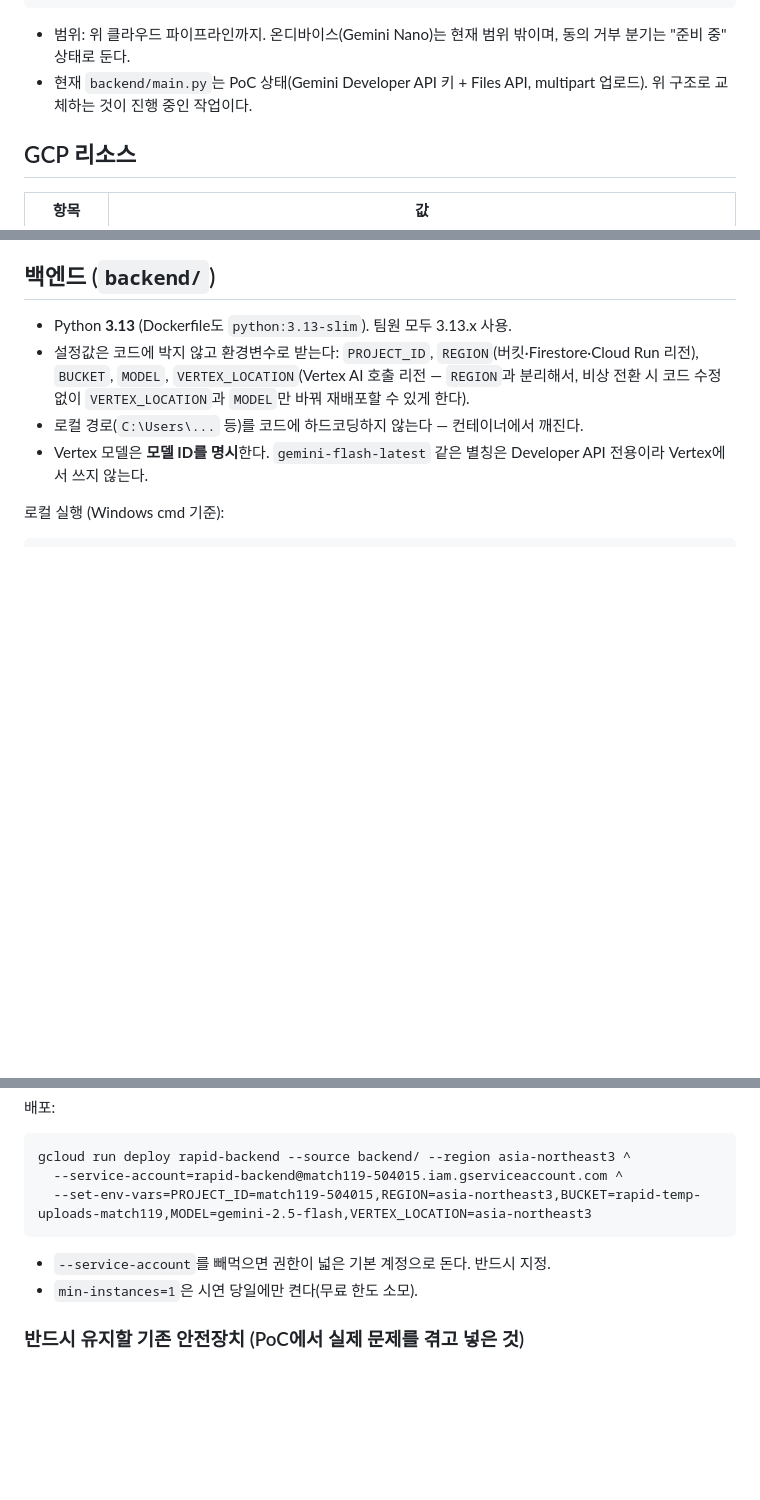
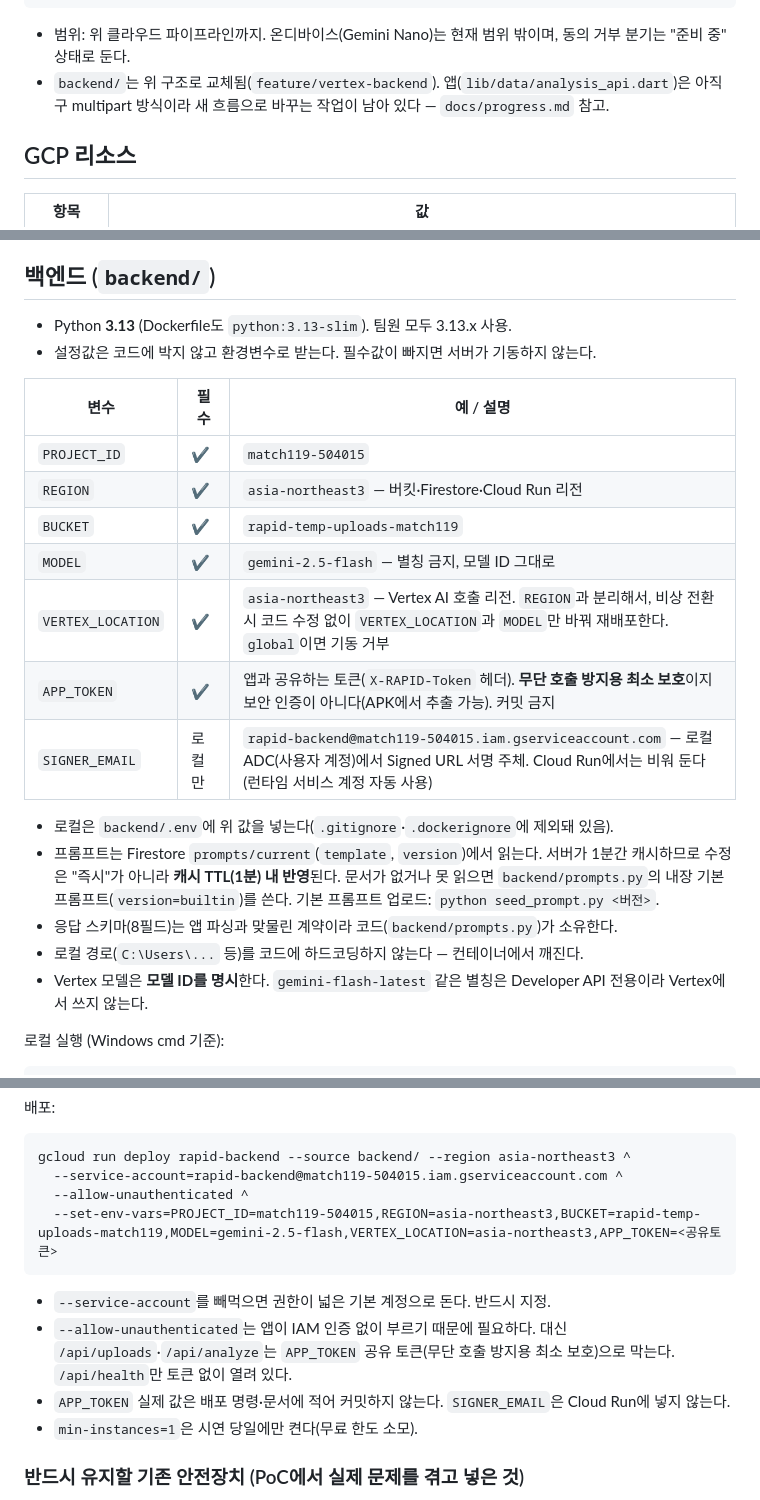
Before and after one commit to Bxxm03/Match119, a Markdown page: CLAUDE.md, 3 parts joined by grey strips. Rendered like a GitHub page; blank space fills up the shorter version.

Commit message:
CLAUDE.md에 새 환경변수·배포 명령 반영
- 환경변수 표로 정리: APP_TOKEN, SIGNER_EMAIL 추가, VERTEX_LOCATION 설명 유지
- 배포 명령에 --allow-unauthenticated와 APP_TOKEN 추가
- 로컬 개발자 계정에 serviceAccountTokenCreator가 필요하다는 안내
- Firestore 프롬프트 위치·캐시 TTL(1분) 내 반영·내장 기본값 설명
- 표현 규칙: 공유 토큰은 "무단 호출 방지용 최소 보호"로 쓴다

Co-Authored-By: Claude Opus 5.5 <noreply@anthropic.com>

````diff
--- a/CLAUDE.md
+++ b/CLAUDE.md
@@ -24,8 +24,8 @@ Flutter 앱 ──(1) 업로드 주소 요청──▶ Cloud Run
 
 - 범위: 위 클라우드 파이프라인까지. 온디바이스(Gemini Nano)는 현재 범위 밖이며,
   동의 거부 분기는 "준비 중" 상태로 둔다.
-- 현재 `backend/main.py`는 PoC 상태(Gemini Developer API 키 + Files API, multipart 업로드).
-  위 구조로 교체하는 것이 진행 중인 작업이다.
+- `backend/`는 위 구조로 교체됨(`feature/vertex-backend`). 앱(`lib/data/analysis_api.dart`)은 아직
+  구 multipart 방식이라 새 흐름으로 바꾸는 작업이 남아 있다 — `docs/progress.md` 참고.
 
 ## GCP 리소스
 
@@ -70,9 +72,23 @@ Flutter 앱 ──(1) 업로드 주소 요청──▶ Cloud Run
 ## 백엔드 (`backend/`)
 
 - Python **3.13** (Dockerfile도 `python:3.13-slim`). 팀원 모두 3.13.x 사용.
-- 설정값은 코드에 박지 않고 환경변수로 받는다: `PROJECT_ID`, `REGION`(버킷·Firestore·Cloud Run 리전),
-  `BUCKET`, `MODEL`, `VERTEX_LOCATION`(Vertex AI 호출 리전 — `REGION`과 분리해서, 비상 전환 시 코드
-  수정 없이 `VERTEX_LOCATION`과 `MODEL`만 바꿔 재배포할 수 있게 한다).
+- 설정값은 코드에 박지 않고 환경변수로 받는다. 필수값이 빠지면 서버가 기동하지 않는다.
+
+| 변수 | 필수 | 예 / 설명 |
+|---|---|---|
+| `PROJECT_ID` | ✔ | `match119-504015` |
+| `REGION` | ✔ | `asia-northeast3` — 버킷·Firestore·Cloud Run 리전 |
+| `BUCKET` | ✔ | `rapid-temp-uploads-match119` |
+| `MODEL` | ✔ | `gemini-2.5-flash` — 별칭 금지, 모델 ID 그대로 |
+| `VERTEX_LOCATION` | ✔ | `asia-northeast3` — Vertex AI 호출 리전. `REGION`과 분리해서, 비상 전환 시 코드 수정 없이 `VERTEX_LOCATION`과 `MODEL`만 바꿔 재배포한다. `global`이면 기동 거부 |
+| `APP_TOKEN` | ✔ | 앱과 공유하는 토큰(`X-RAPID-Token` 헤더). **무단 호출 방지용 최소 보호**이지 보안 인증이 아니다(APK에서 추출 가능). 커밋 금지 |
+| `SIGNER_EMAIL` | 로컬만 | `rapid-backend@match119-504015.iam.gserviceaccount.com` — 로컬 ADC(사용자 계정)에서 Signed URL 서명 주체. Cloud Run에서는 비워 둔다(런타임 서비스 계정 자동 사용) |
+
+- 로컬은 `backend/.env`에 위 값을 넣는다(`.gitignore`·`.dockerignore`에 제외돼 있음).
+- 프롬프트는 Firestore `prompts/current`(`template`, `version`)에서 읽는다. 서버가 1분간 캐시하므로
+  수정은 "즉시"가 아니라 **캐시 TTL(1분) 내 반영**된다. 문서가 없거나 못 읽으면 `backend/prompts.py`의
+  내장 기본 프롬프트(`version=builtin`)를 쓴다. 기본 프롬프트 업로드: `python seed_prompt.py <버전>`.
+- 응답 스키마(8필드)는 앱 파싱과 맞물린 계약이라 코드(`backend/prompts.py`)가 소유한다.
 - 로컬 경로(`C:\Users\...` 등)를 코드에 하드코딩하지 않는다 — 컨테이너에서 깨진다.
 - Vertex 모델은 **모델 ID를 명시**한다. `gemini-flash-latest` 같은 별칭은 Developer API 전용이라 Vertex에서 쓰지 않는다.
 
@@ -92,10 +108,14 @@ uvicorn main:app --reload --port 8000
 ```
 gcloud run deploy rapid-backend --source backend/ --region asia-northeast3 ^
   --service-account=rapid-backend@match119-504015.iam.gserviceaccount.com ^
-  --set-env-vars=PROJECT_ID=match119-504015,REGION=asia-northeast3,BUCKET=rapid-temp-uploads-match119,MODEL=gemini-2.5-flash,VERTEX_LOCATION=asia-northeast3
+  --allow-unauthenticated ^
+  --set-env-vars=PROJECT_ID=match119-504015,REGION=asia-northeast3,BUCKET=rapid-temp-uploads-match119,MODEL=gemini-2.5-flash,VERTEX_LOCATION=asia-northeast3,APP_TOKEN=<공유토큰>
 ```
 
 - `--service-account`를 빼먹으면 권한이 넓은 기본 계정으로 돈다. 반드시 지정.
+- `--allow-unauthenticated`는 앱이 IAM 인증 없이 부르기 때문에 필요하다. 대신 `/api/uploads`·`/api/analyze`는
+  `APP_TOKEN` 공유 토큰(무단 호출 방지용 최소 보호)으로 막는다. `/api/health`만 토큰 없이 열려 있다.
+- `APP_TOKEN` 실제 값은 배포 명령·문서에 적어 커밋하지 않는다. `SIGNER_EMAIL`은 Cloud Run에 넣지 않는다.
 - `min-instances=1`은 시연 당일에만 켠다(무료 한도 소모).
 
 ### 반드시 유지할 기존 안전장치 (PoC에서 실제 문제를 겪고 넣은 것)
````
Also changed, not shown: other parts of CLAUDE.md (+5 -0 lines).
